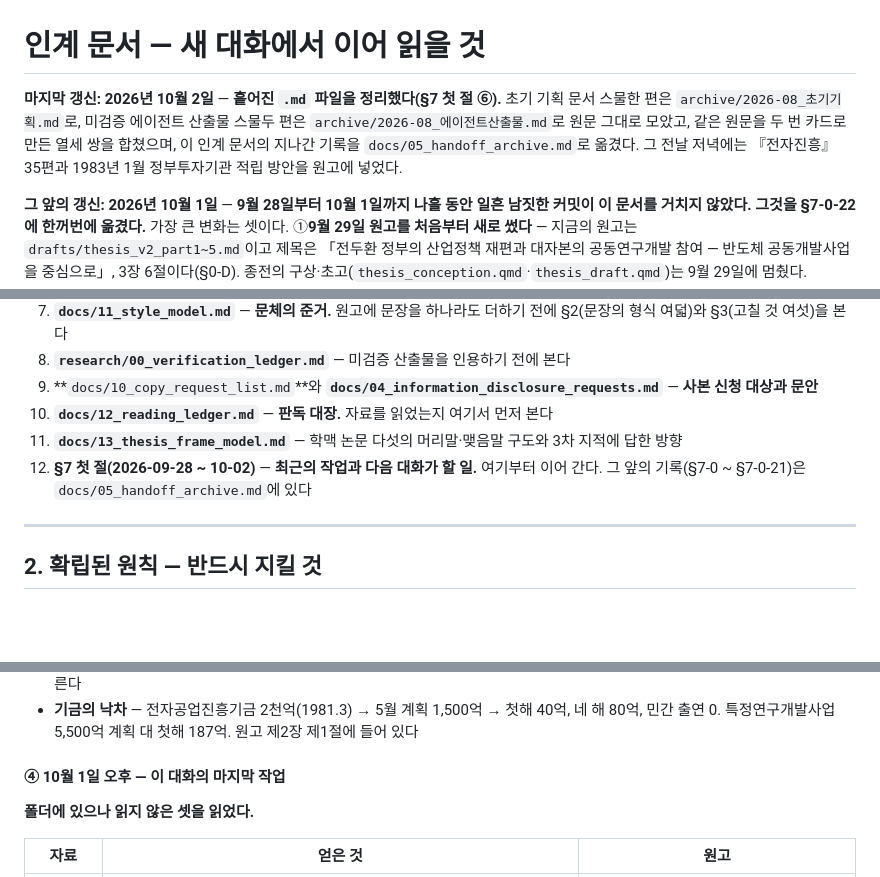
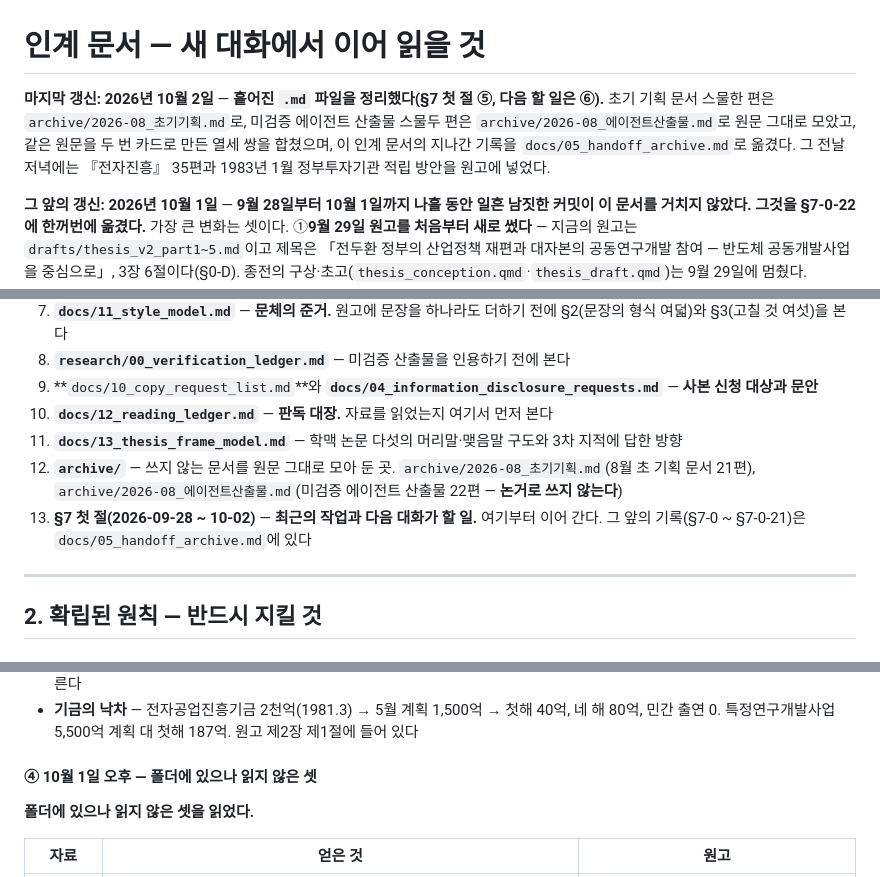
Before and after one commit to dms8588478-droid/thesis-1980s-korea-electronics, a Markdown page: docs/05_handoff.md, 3 parts joined by grey strips. Rendered like a GitHub page; blank space fills up the shorter version.

```diff
--- a/docs/05_handoff.md
+++ b/docs/05_handoff.md
@@ -1,6 +1,6 @@
 # 인계 문서 — 새 대화에서 이어 읽을 것
 
-**마지막 갱신: 2026년 10월 2일** — **흩어진 `.md` 파일을 정리했다(§7 첫 절 ⑥).** 초기 기획 문서 스물한 편은 `archive/2026-08_초기기획.md`로, 미검증 에이전트 산출물 스물두 편은 `archive/2026-08_에이전트산출물.md`로 원문 그대로 모았고, 같은 원문을 두 번 카드로 만든 열세 쌍을 합쳤으며, 이 인계 문서의 지나간 기록을 `docs/05_handoff_archive.md`로 옮겼다. 그 전날 저녁에는 『전자진흥』 35편과 1983년 1월 정부투자기관 적립 방안을 원고에 넣었다.
+**마지막 갱신: 2026년 10월 2일** — **흩어진 `.md` 파일을 정리했다(§7 첫 절 ⑤, 다음 할 일은 ⑥).** 초기 기획 문서 스물한 편은 `archive/2026-08_초기기획.md`로, 미검증 에이전트 산출물 스물두 편은 `archive/2026-08_에이전트산출물.md`로 원문 그대로 모았고, 같은 원문을 두 번 카드로 만든 열세 쌍을 합쳤으며, 이 인계 문서의 지나간 기록을 `docs/05_handoff_archive.md`로 옮겼다. 그 전날 저녁에는 『전자진흥』 35편과 1983년 1월 정부투자기관 적립 방안을 원고에 넣었다.
 
 **그 앞의 갱신: 2026년 10월 1일** — **9월 28일부터 10월 1일까지 나흘 동안 일흔 남짓한 커밋이 이 문서를 거치지 않았다. 그것을 §7-0-22에 한꺼번에 옮겼다.** 가장 큰 변화는 셋이다. ①**9월 29일 원고를 처음부터 새로 썼다** — 지금의 원고는 `drafts/thesis_v2_part1~5.md`이고 제목은 「전두환 정부의 산업정책 재편과 대자본의 공동연구개발 참여 — 반도체 공동개발사업을 중심으로」, 3장 6절이다(§0-D). 종전의 구상·초고(`thesis_conception.qmd`·`thesis_draft.qmd`)는 9월 29일에 멈췄다. ②**1981년이 채워졌다** — 상공부의 「電子工業育成計劃」·「半導體工業育成計劃」(1981.5, 대통령 재가) 48쪽 전부, 9월 5일 대통령 보고 차트 63장, 관보 고시, 국회 회의록 108건, 신문 기사 6,538건 수집. ③**발표문 빌드를 저장소로 옮겼다**(`tools/build_v2/`) — 세션 임시 폴더에 있던 제목 파일이 덮어써져 **9월 30일 19:49부터 10월 1일 10:32까지 만든 발표문 첫머리에 제목 대신 분석 결과가 들어가 있었다.**
 
@@ -139,7 +139,8 @@ grep -rl "검색어" research/ docs/ drafts/
 9. **`docs/10_copy_request_list.md`**와 **`docs/04_information_disclosure_requests.md`** — **사본 신청 대상과 문안**
 10. **`docs/12_reading_ledger.md`** — **판독 대장.** 자료를 읽었는지 여기서 먼저 본다
 11. **`docs/13_thesis_frame_model.md`** — 학맥 논문 다섯의 머리말·맺음말 구도와 3차 지적에 답한 방향
-12. **§7 첫 절(2026-09-28 ~ 10-02)** — **최근의 작업과 다음 대화가 할 일.** 여기부터 이어 간다. 그 앞의 기록(§7-0 ~ §7-0-21)은 `docs/05_handoff_archive.md`에 있다
+12. **`archive/`** — 쓰지 않는 문서를 원문 그대로 모아 둔 곳. `archive/2026-08_초기기획.md`(8월 초 기획 문서 21편), `archive/2026-08_에이전트산출물.md`(미검증 에이전트 산출물 22편 — **논거로 쓰지 않는다**)
+13. **§7 첫 절(2026-09-28 ~ 10-02)** — **최근의 작업과 다음 대화가 할 일.** 여기부터 이어 간다. 그 앞의 기록(§7-0 ~ §7-0-21)은 `docs/05_handoff_archive.md`에 있다
 
 ---
 
@@ -448,7 +449,7 @@ for k in 라벨1 라벨2; do u=$(grep -c "\[\^$k\]" drafts/thesis_conception.qmd
 - **반도체공업육성추진위원회** — 1981년 9월 8일 학계5·업계5·관계2로 발족(상공부 1981.10.15 국회 보고로 확인. 1983년 기사의 「지난해 2월」은 따르지 않는다). **5월 계획의 설계는 상공부 차관이 위원장이고 위원 아홉 가운데 여섯이 관이었다.** 위원 이름은 모른다
 - **기금의 낙차** — 전자공업진흥기금 2천억(1981.3) → 5월 계획 1,500억 → 첫해 40억, 네 해 80억, 민간 출연 0. 특정연구개발사업 5,500억 계획 대 첫해 187억. 원고 제2장 제1절에 들어 있다
 
-#### ④ 10월 1일 오후 — 이 대화의 마지막 작업
+#### ④ 10월 1일 오후 — 폴더에 있으나 읽지 않은 셋
 
 **폴더에 있으나 읽지 않은 셋을 읽었다.**
 
```
Also changed, not shown: other parts of docs/05_handoff.md (+25 -5 lines).
